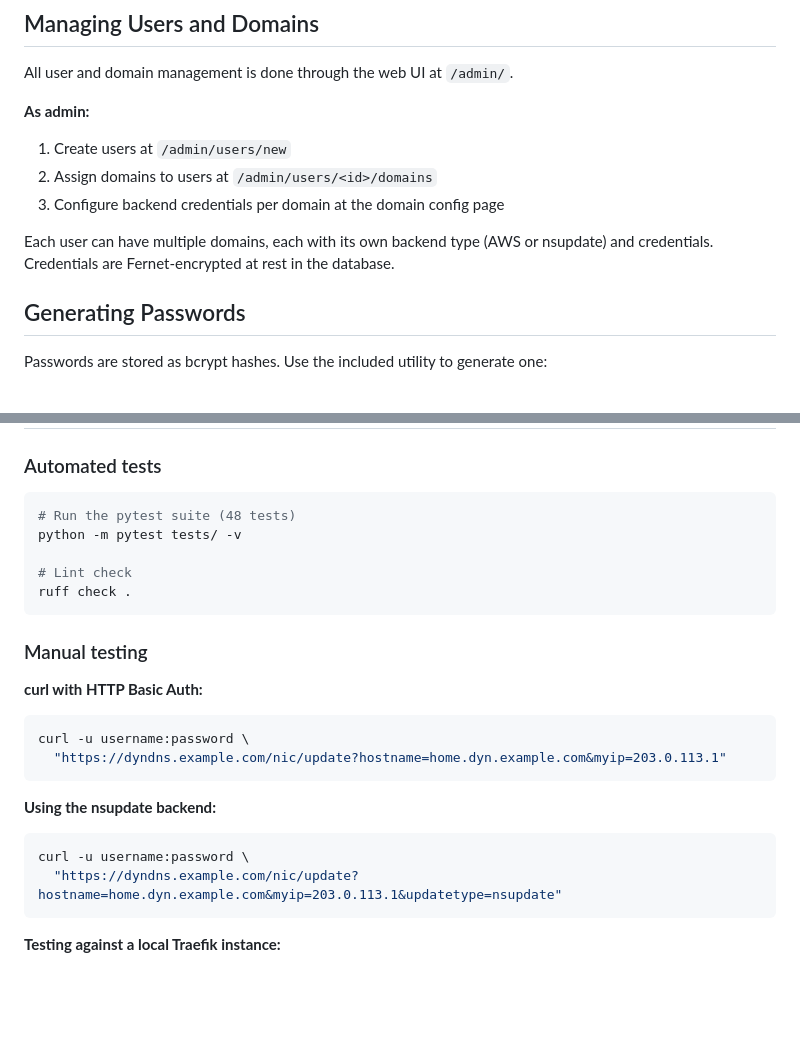
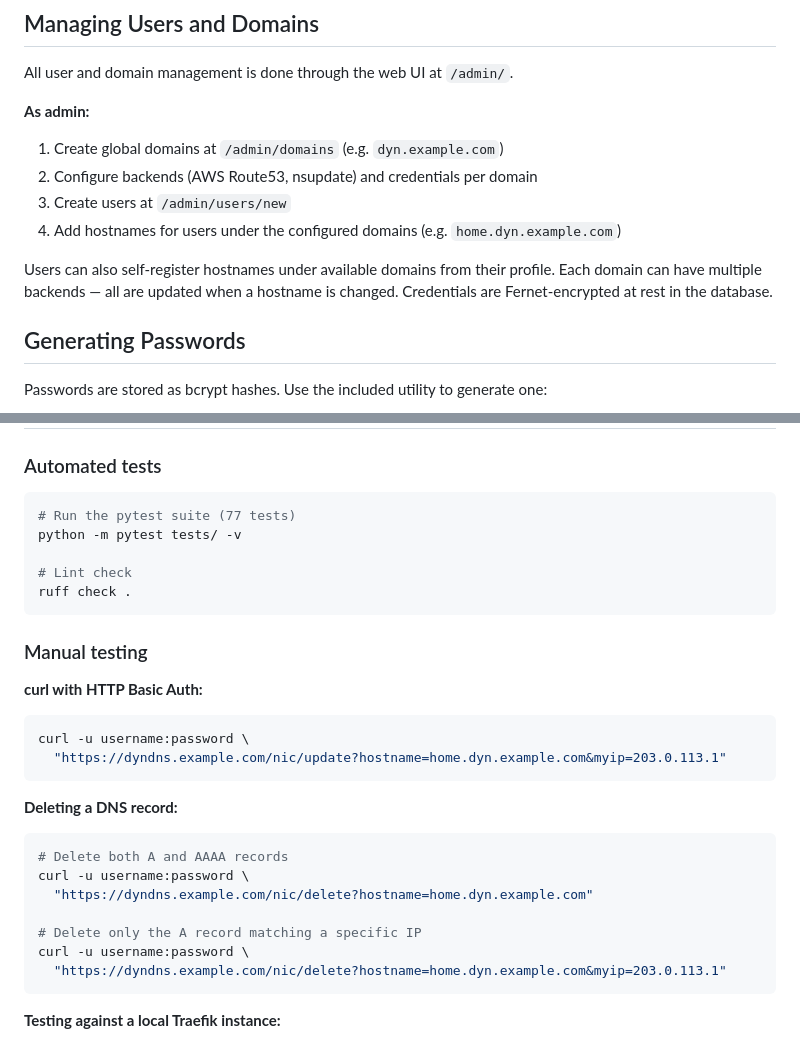
Before and after one commit to brendanbank/dyndns-route53, a Markdown page: INSTALLING.md, 2 parts joined by grey strips. GitHub-like rendering; blank space fills up the shorter version.

Commit message:
Update docs: fix test count, add /nic/delete, fix domain model description
Co-Authored-By: Claude Opus 4.6 <noreply@anthropic.com>

````diff
--- a/INSTALLING.md
+++ b/INSTALLING.md
@@ -119,11 +119,12 @@ These are supported for backward compatibility and can be removed once users and
 All user and domain management is done through the web UI at `/admin/`.
 
 **As admin:**
-1. Create users at `/admin/users/new`
-2. Assign domains to users at `/admin/users/<id>/domains`
-3. Configure backend credentials per domain at the domain config page
+1. Create global domains at `/admin/domains` (e.g. `dyn.example.com`)
+2. Configure backends (AWS Route53, nsupdate) and credentials per domain
+3. Create users at `/admin/users/new`
+4. Add hostnames for users under the configured domains (e.g. `home.dyn.example.com`)
 
-Each user can have multiple domains, each with its own backend type (AWS or nsupdate) and credentials. Credentials are Fernet-encrypted at rest in the database.
+Users can also self-register hostnames under available domains from their profile. Each domain can have multiple backends — all are updated when a hostname is changed. Credentials are Fernet-encrypted at rest in the database.
 
 ## Generating Passwords
 
@@ -148,7 +149,7 @@ docker run --rm ghcr.io/brendanbank/dyndns-route53:latest python3 /app/getpwd.py
 ### Automated tests
 
 ```bash
-# Run the pytest suite (48 tests)
+# Run the pytest suite (77 tests)
 python -m pytest tests/ -v
 
 # Lint check
@@ -164,11 +165,16 @@ curl -u username:password \
   "https://dyndns.example.com/nic/update?hostname=home.dyn.example.com&myip=203.0.113.1"
 ```
 
-**Using the nsupdate backend:**
+**Deleting a DNS record:**
 
 ```bash
+# Delete both A and AAAA records
 curl -u username:password \
-  "https://dyndns.example.com/nic/update?hostname=home.dyn.example.com&myip=203.0.113.1&updatetype=nsupdate"
+  "https://dyndns.example.com/nic/delete?hostname=home.dyn.example.com"
+
+# Delete only the A record matching a specific IP
+curl -u username:password \
+  "https://dyndns.example.com/nic/delete?hostname=home.dyn.example.com&myip=203.0.113.1"
 ```
 
 **Testing against a local Traefik instance:**
````
Also changed, not shown: CLAUDE.md (+3 -3 lines).
